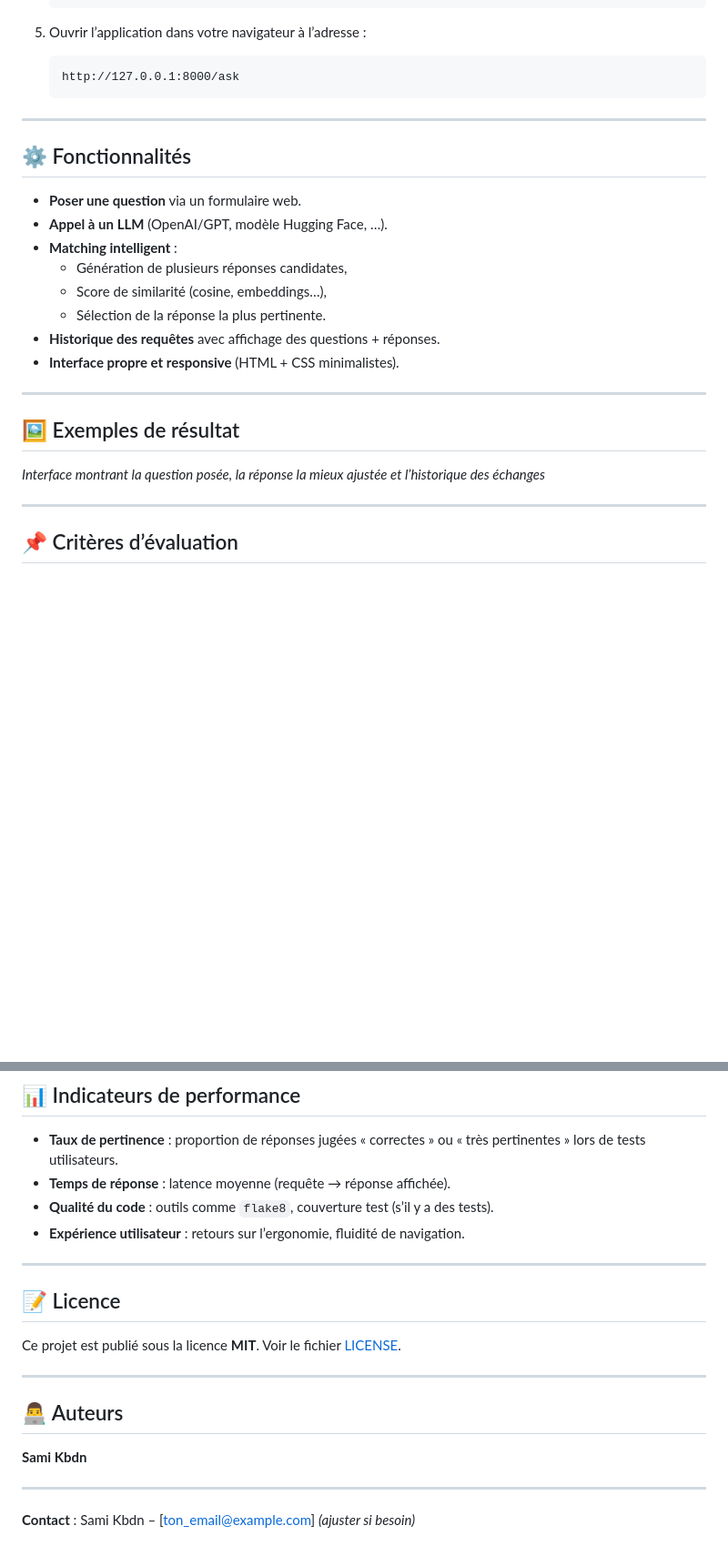
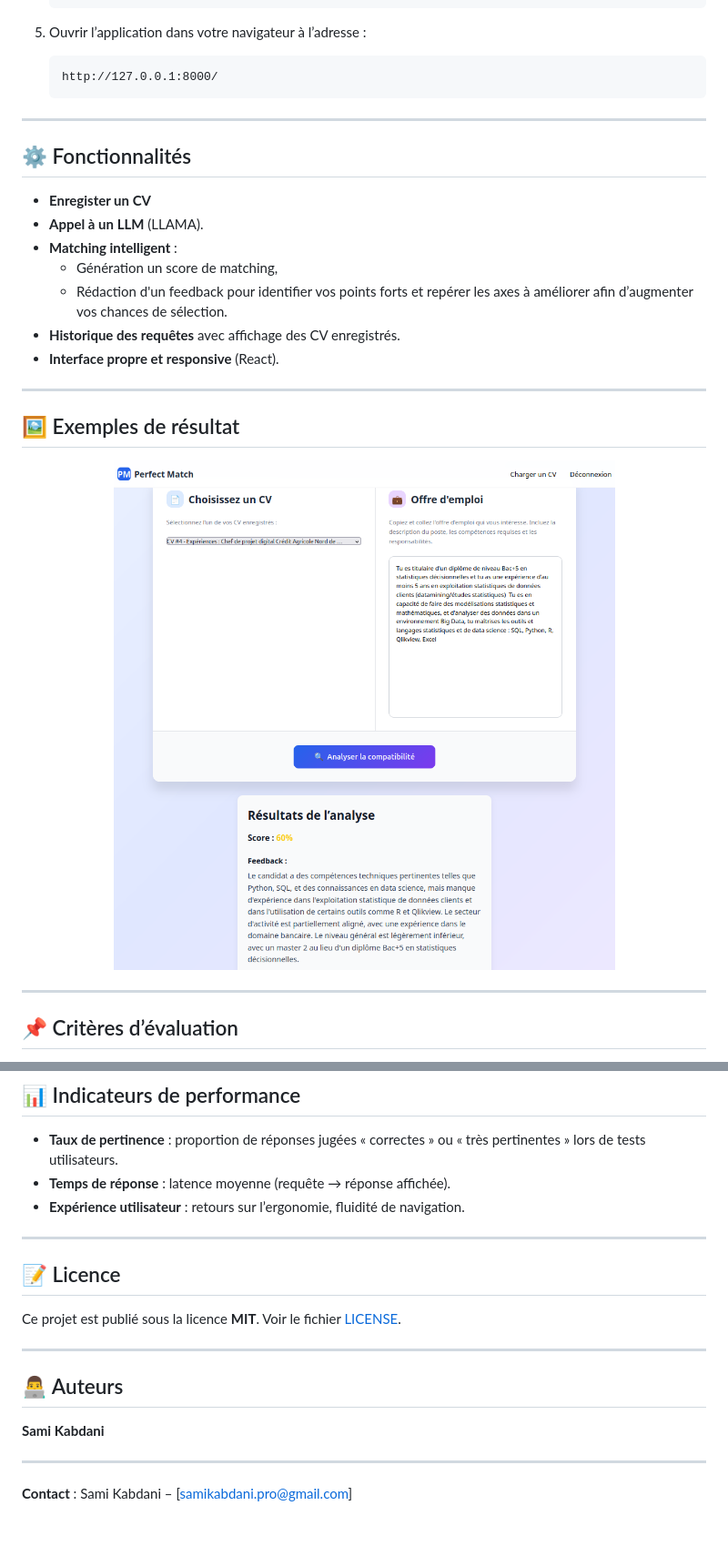
Before and after one commit to Sami-Kbdn/DEV.IA--Projet_LLM.Perfect_Match, a Markdown page: README.md, 2 parts joined by grey strips. Shown: that part at 91% size. GitHub-like rendering; pictures changed too: demo.png (added); blank space fills up the shorter version.

````diff
--- a/README.md
+++ b/README.md
@@ -68,27 +68,28 @@ Dossier `Projet_LLM` (branche `django`) contient :
 5. Ouvrir l’application dans votre navigateur à l’adresse :
 
    ```
-   http://127.0.0.1:8000/ask
+   http://127.0.0.1:8000/
    ```
 
 ---
 
 ## ⚙️ Fonctionnalités
 
-- **Poser une question** via un formulaire web.
-- **Appel à un LLM** (OpenAI/GPT, modèle Hugging Face, …).
+- **Enregister un CV**
+- **Appel à un LLM** (LLAMA).
 - **Matching intelligent** :
-  - Génération de plusieurs réponses candidates,
-  - Score de similarité (cosine, embeddings…),
-  - Sélection de la réponse la plus pertinente.
-- **Historique des requêtes** avec affichage des questions + réponses.
-- **Interface propre et responsive** (HTML + CSS minimalistes).
+  - Génération un score de matching,
+  - Rédaction d'un feedback pour identifier vos points forts et repérer les axes à améliorer afin d’augmenter vos chances de sélection.
+- **Historique des requêtes** avec affichage des CV enregistrés.
+- **Interface propre et responsive** (React).
 
 ---
 
 ## 🖼️ Exemples de résultat
 
-*Interface montrant la question posée, la réponse la mieux ajustée et l’historique des échanges*
+<p align="center">
+  <img src="demo.png" alt="Démonstration de l'application" width="600"/>
+</p>
 
 ---
 
@@ -105,7 +106,6 @@ Dossier `Projet_LLM` (branche `django`) contient :
 
 - **Taux de pertinence** : proportion de réponses jugées « correctes » ou « très pertinentes » lors de tests utilisateurs.
 - **Temps de réponse** : latence moyenne (requête → réponse affichée).
-- **Qualité du code** : outils comme `flake8`, couverture test (s’il y a des tests).
 - **Expérience utilisateur** : retours sur l’ergonomie, fluidité de navigation.
 
 ---
@@ -118,9 +118,9 @@ Ce projet est publié sous la licence **MIT**. Voir le fichier [LICENSE](LICENSE
 
 ## 👨‍💻 Auteurs
 
-**Sami Kbdn**\
+**Sami Kabdani**\
 &#x20;&#x20;
 
 ---
 
-**Contact** : Sami Kbdn – [[ton\_email@example.com](mailto\:ton_email@example.com)] *(ajuster si besoin)*
+**Contact** : Sami Kabdani – [[samikabdani.pro@gmail.com](mailto\:samikabdani.pro@gmail.com)]
````
